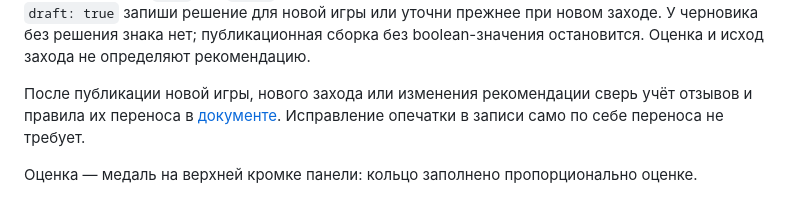
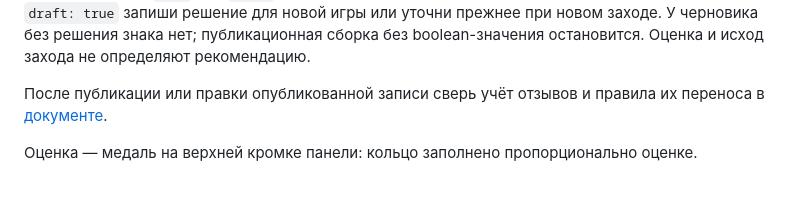
Before and after one commit to artfaal/gamelog, a Markdown page: README.md, the part around the change. GitHub-like rendering.

```diff
--- a/README.md
+++ b/README.md
@@ -109,9 +109,8 @@ draft: true             # убрать перед публикацией
 публикационная сборка без boolean-значения остановится. Оценка и исход захода не
 определяют рекомендацию.
 
-После публикации новой игры, нового захода или изменения рекомендации сверь учёт
-отзывов и правила их переноса в [документе](docs/steam-reviews.md). Исправление
-опечатки в записи само по себе переноса не требует.
+После публикации или правки опубликованной записи сверь учёт отзывов и правила
+их переноса в [документе](docs/steam-reviews.md).
 
 Оценка — медаль на верхней кромке панели: кольцо заполнено пропорционально оценке.
 
```
Also changed, not shown: docs/specs/2026-10-14-steam-reviews.md (+7 -5 lines), docs/steam-reviews.md (+18 -8 lines).
